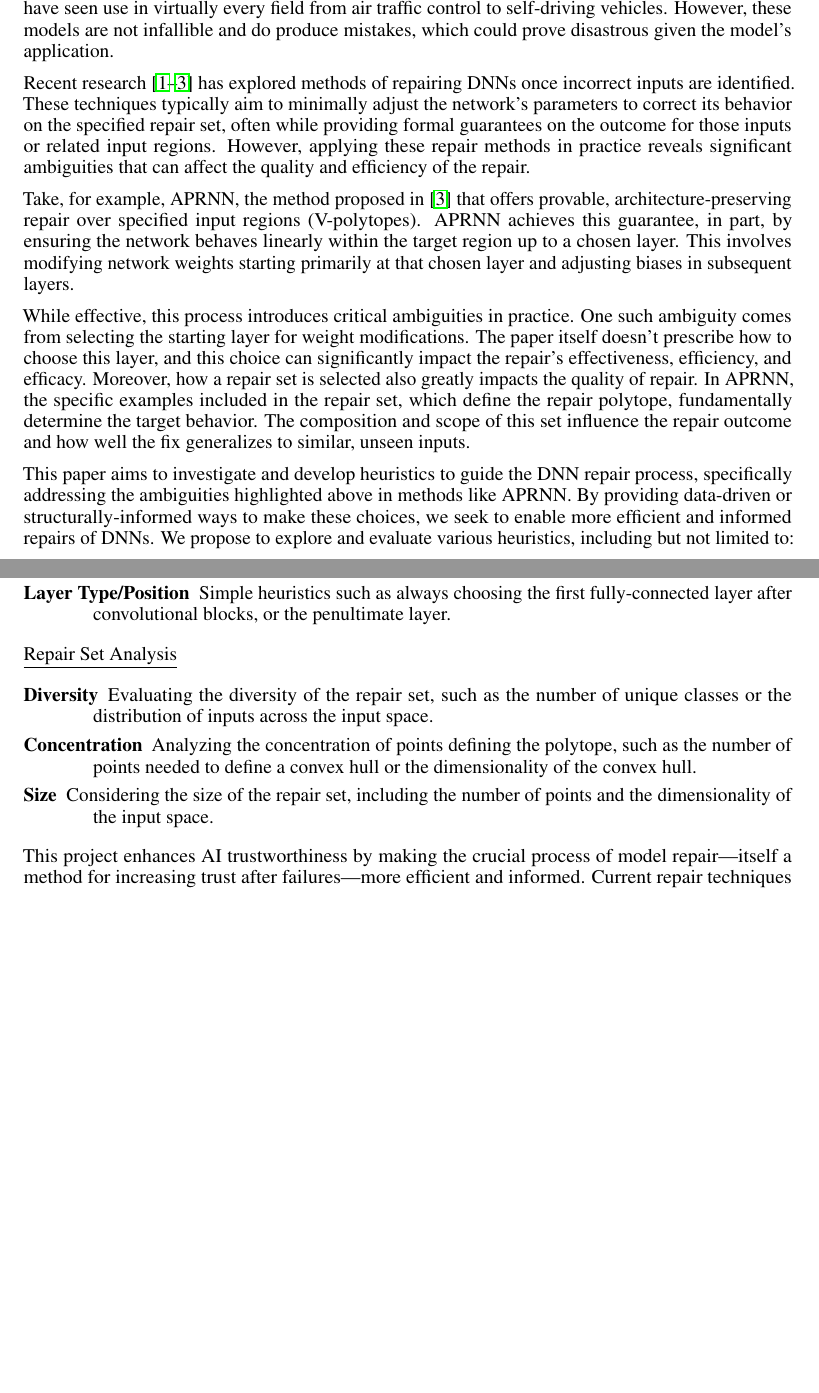
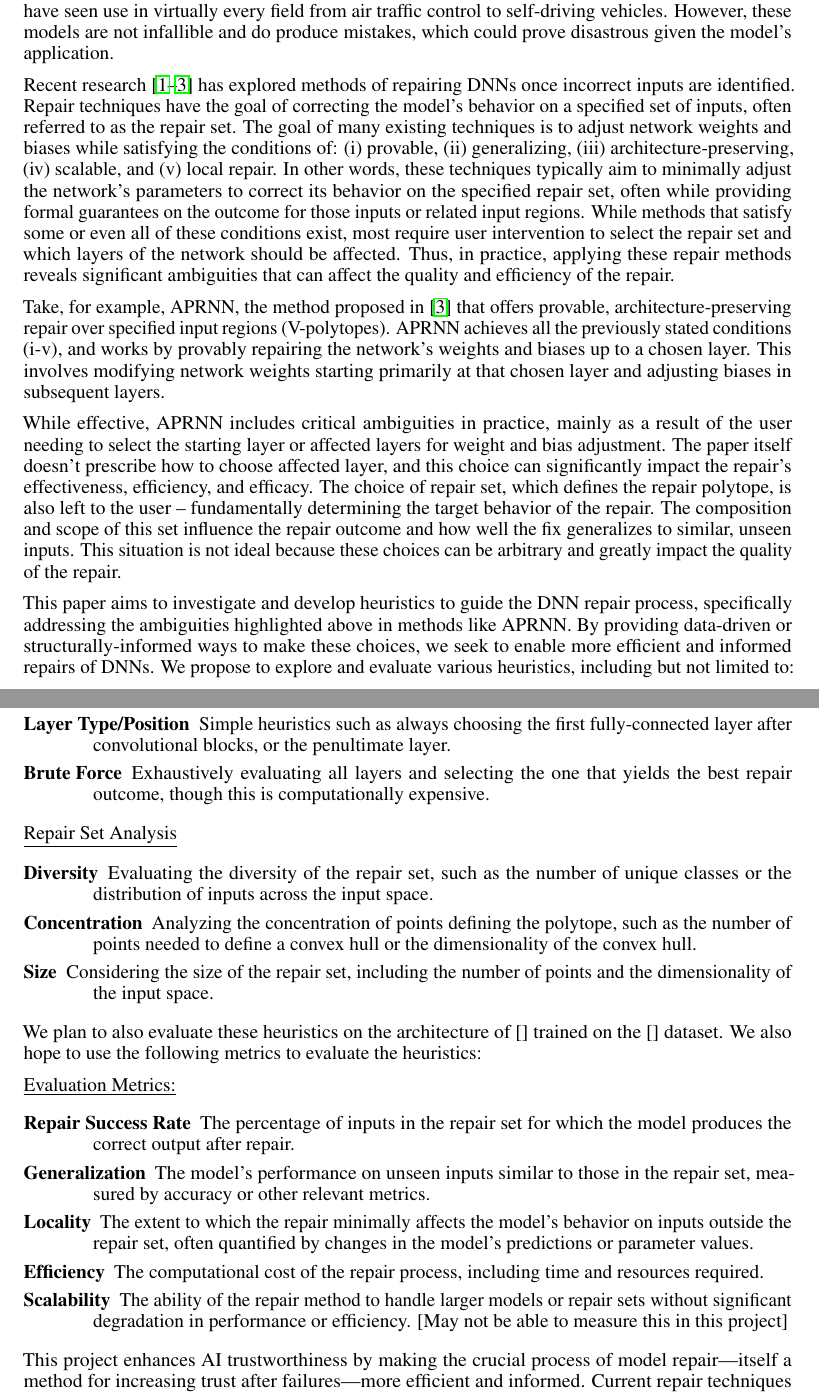
Before and after one commit to Iemontine/informed-repair-dnns, a LaTeX document (Styles/neurips_2025.tex): two parts of pages 1 and 2 of 2 before the commit and two parts of pages 1 and 2 of 3 after it, joined at a grey line, cut so that both start at the same text, the shorter picture padded with empty space. Compiled offline with pdfLaTeX.

Commit message:
update email and improve wording, added to heuristics, added metrics section

```diff
--- a/Styles/neurips_2025.tex
+++ b/Styles/neurips_2025.tex
@@ -57,18 +57,22 @@ DNNs have seen use in virtually every field from air traffic control to self-dri
 However, these models are not infallible and do produce mistakes, which could prove disastrous given the model's application.
 
 Recent research \cite{nawas_provable_2024, sotoudeh_provable_2021, tao_architecture-preserving_2023} has explored methods of repairing DNNs once incorrect inputs are identified.
-These techniques typically aim to minimally adjust the network's parameters to correct its behavior on the specified repair set, often while providing formal guarantees on the outcome for those inputs or related input regions.
-However, applying these repair methods in practice reveals significant ambiguities that can affect the quality and efficiency of the repair.
+Repair techniques have the goal of correcting the model's behavior on a specified set of inputs, often referred to as the repair set.
+The goal of many existing techniques is to adjust network weights and biases while satisfying the conditions of: (i) provable, (ii) generalizing, (iii) architecture-preserving, (iv) scalable, and (v) local repair.
+In other words, these techniques typically aim to minimally adjust the network's parameters to correct its behavior on the specified repair set, often while providing formal guarantees on the outcome for those inputs or related input regions.
+While methods that satisfy some or even all of these conditions exist, most require user intervention to select the repair set and which layers of the network should be affected.
+Thus, in practice, applying these repair methods reveals significant ambiguities that can affect the quality and efficiency of the repair.
 
 Take, for example, APRNN, the method proposed in \cite{tao_architecture-preserving_2023} that offers provable, architecture-preserving repair over specified input regions (V-polytopes).
-APRNN achieves this guarantee, in part, by ensuring the network behaves linearly within the target region up to a chosen layer.
+APRNN achieves all the previously stated conditions (i-v), and works by provably repairing the network's weights and biases up to a chosen layer.
 This involves modifying network weights starting primarily at that chosen layer and adjusting biases in subsequent layers.
 
-While effective, this process introduces critical ambiguities in practice. One such ambiguity comes from selecting the starting layer for weight modifications.
-The paper itself doesn't prescribe how to choose this layer, and this choice can significantly impact the repair's effectiveness, efficiency, and efficacy.
-Moreover, how a repair set is selected also greatly impacts the quality of repair.
-In APRNN, the specific examples included in the repair set, which define the repair polytope, fundamentally determine the target behavior.
+While effective, APRNN includes critical ambiguities in practice, mainly as a result of the user needing to select the starting layer or affected layers for weight and bias adjustment.
+The paper itself doesn't prescribe how to choose affected layer, and this choice can significantly impact the repair's effectiveness, efficiency, and efficacy.
+The choice of repair set, which defines the repair polytope, is also left to the user -- fundamentally determining the target behavior of the repair.
 The composition and scope of this set influence the repair outcome and how well the fix generalizes to similar, unseen inputs.
+This situation is not ideal because these choices can be arbitrary and greatly impact the quality of the repair.
 
-This paper aims to investigate and develop heuristics to guide the DNN repair process, specifically addressing the ambiguities highlighted above in methods like APRNN. By providing data-driven or structurally-informed ways to make these choices, we seek to enable more efficient and informed repairs of DNNs.
+This paper aims to investigate and develop heuristics to guide the DNN repair process, specifically addressing the ambiguities highlighted above in methods like APRNN.
+By providing data-driven or structurally-informed ways to make these choices, we seek to enable more efficient and informed repairs of DNNs.
 We propose to explore and evaluate various heuristics, including but not limited to:
@@ -81,6 +87,7 @@ We propose to explore and evaluate various heuristics, including but not limited
     \item[Change-Based (for Adversarial Inputs)] Selecting the layer whose activations or feature representations changed most drastically between the original and adversarial inputs in the repair set.
     \item[Feature-Similarity Based] Choosing a layer where the internal representations of the inputs within the repair set are most similar, suggesting a point of unified processing relevant to the required fix.
     \item[Layer Type/Position] Simple heuristics such as always choosing the first fully-connected layer after convolutional blocks, or the penultimate layer.
+    \item[Brute Force] Exhaustively evaluating all layers and selecting the one that yields the best repair outcome, though this is computationally expensive.
 \end{description}
 
 \underline{Repair Set Analysis}
@@ -90,6 +97,18 @@ We propose to explore and evaluate various heuristics, including but not limited
     \item[Size] Considering the size of the repair set, including the number of points and the dimensionality of the input space.
 \end{description}
 
+We plan to also evaluate these heuristics on the architecture of [] trained on the [] dataset.
+We also hope to use the following metrics to evaluate the heuristics:
+
+\underline{Evaluation Metrics:}
+\begin{description}
+    \item[Repair Success Rate] The percentage of inputs in the repair set for which the model produces the correct output after repair.
+    \item[Generalization] The model's performance on unseen inputs similar to those in the repair set, measured by accuracy or other relevant metrics.
+    \item[Locality] The extent to which the repair minimally affects the model's behavior on inputs outside the repair set, often quantified by changes in the model's predictions or parameter values.
+    \item[Efficiency] The computational cost of the repair process, including time and resources required.
+    \item[Scalability] The ability of the repair method to handle larger models or repair sets without significant degradation in performance or efficiency. [May not be able to measure this in this project]
+\end{description}
+
 This project enhances AI trustworthiness by making the crucial process of model repair—itself a method for increasing trust after failures—more efficient and informed. Current repair techniques can involve arbitrary choices, leading to unpredictable outcomes. By developing heuristics to guide decisions within the repair process, such as selecting the optimal network layer for modification, we enable more systematic, reliable, and effective correction of identified flaws. This ultimately increases confidence in the robustness and safety of AI systems by ensuring that necessary fixes are applied more predictably and with a better understanding of their potential impact.
 
 % Add bibliography at the end
```
Also changed, not shown: Styles/neurips_2025.pdf, Styles/neurips_2025.tex (4 more changed lines).
